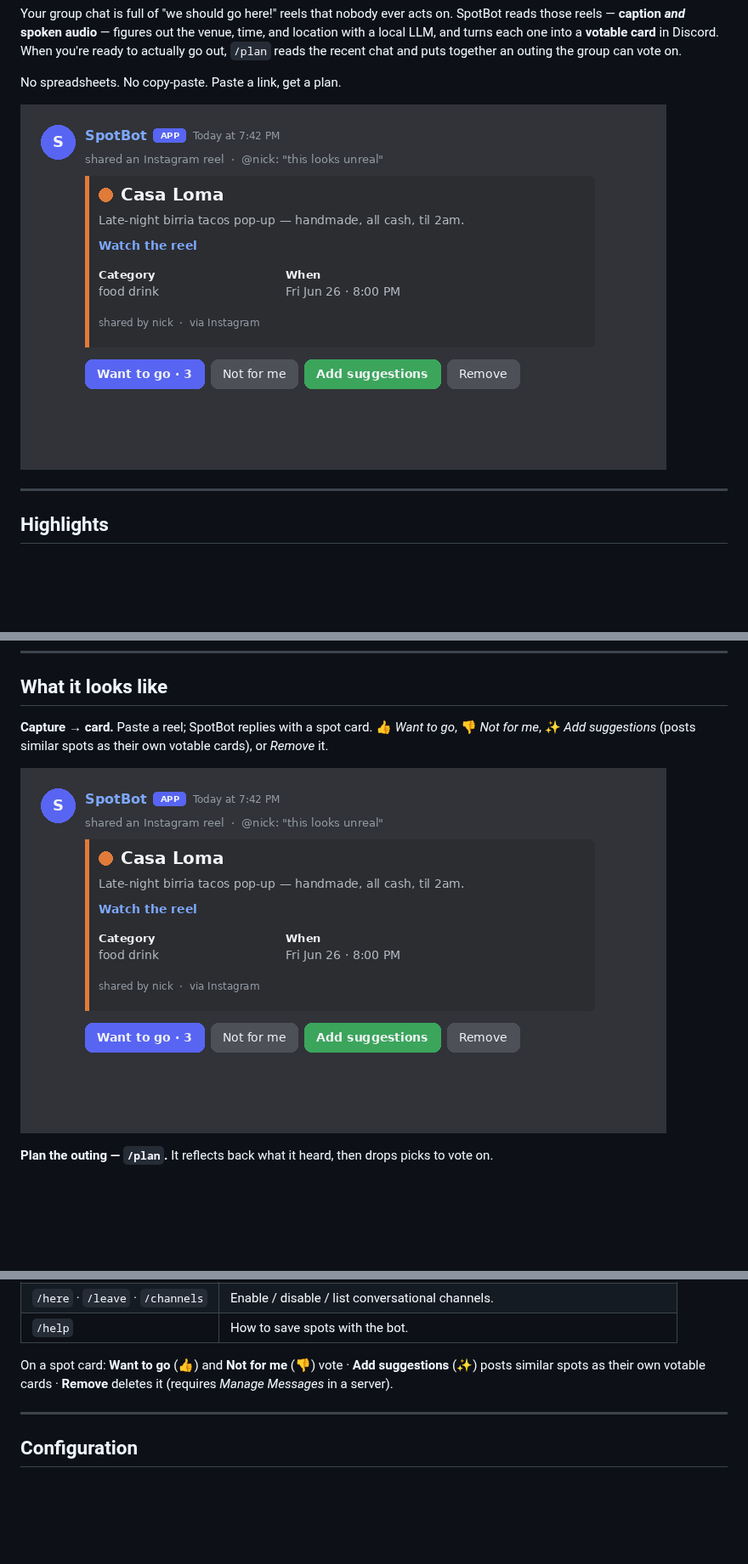
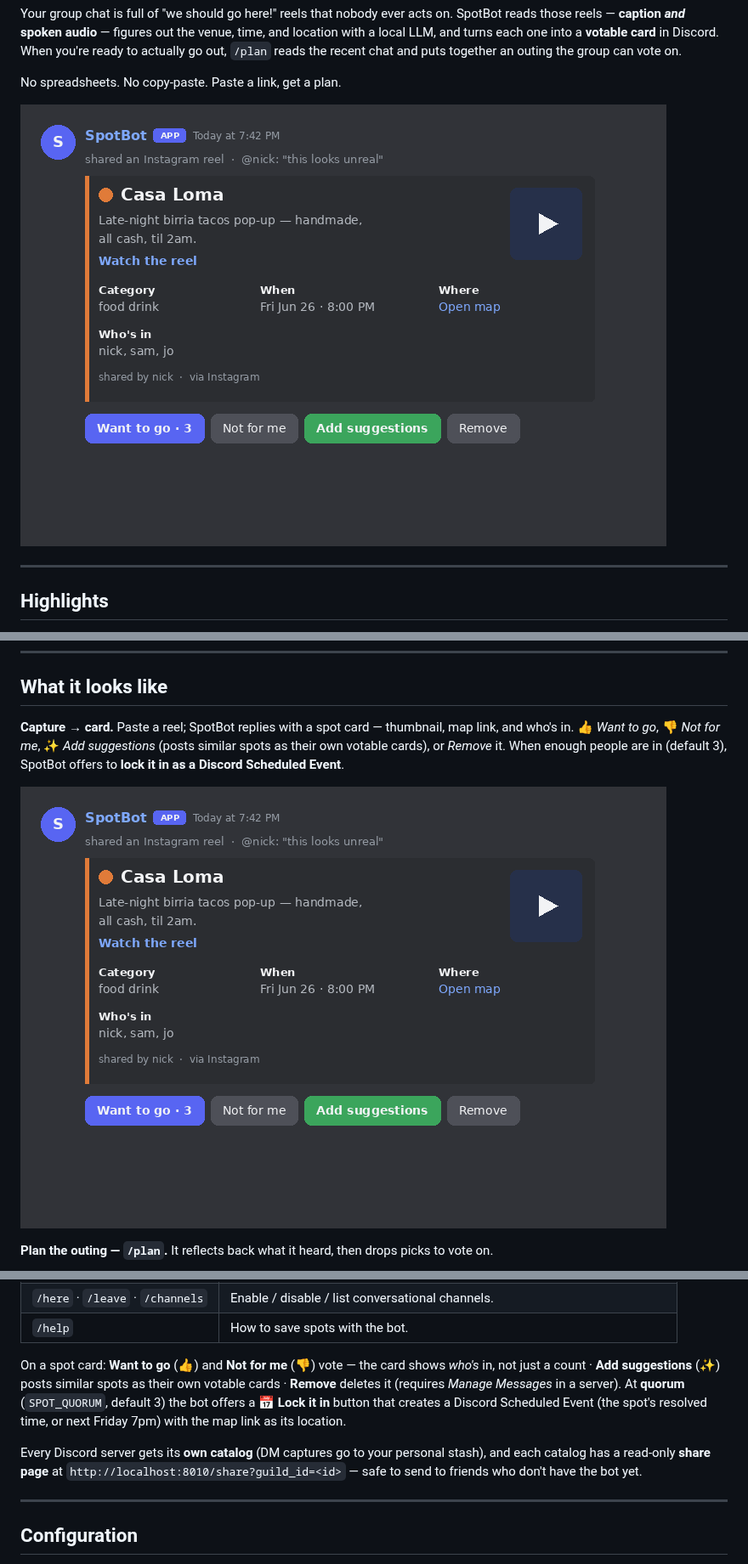
Before and after one commit to NickNojiri/SocialAgent-Team10, a Markdown page: README.md, 3 parts joined by grey strips. Shown at 85% size. Rendered like a GitHub page; pictures changed too: docs/images/discord_spot_card.png; blank space fills up the shorter version.

```diff
--- a/README.md
+++ b/README.md
@@ -37,9 +37,10 @@ No spreadsheets. No copy-paste. Paste a link, get a plan.
 
 ## What it looks like
 
-**Capture → card.** Paste a reel; SpotBot replies with a spot card. 👍 *Want to go*,
-👎 *Not for me*, ✨ *Add suggestions* (posts similar spots as their own votable cards),
-or *Remove* it.
+**Capture → card.** Paste a reel; SpotBot replies with a spot card — thumbnail, map
+link, and who's in. 👍 *Want to go*, 👎 *Not for me*, ✨ *Add suggestions* (posts
+similar spots as their own votable cards), or *Remove* it. When enough people are
+in (default 3), SpotBot offers to **lock it in as a Discord Scheduled Event**.
 
 ![Spot card](docs/images/discord_spot_card.png)
 
@@ -143,9 +144,17 @@ Slash commands fill in the rest:
 | `/here` · `/leave` · `/channels` | Enable / disable / list conversational channels. |
 | `/help` | How to save spots with the bot. |
 
-On a spot card: **Want to go** (👍) and **Not for me** (👎) vote · **Add suggestions**
-(✨) posts similar spots as their own votable cards · **Remove** deletes it (requires
-*Manage Messages* in a server).
+On a spot card: **Want to go** (👍) and **Not for me** (👎) vote — the card shows
+*who's* in, not just a count · **Add suggestions** (✨) posts similar spots as their
+own votable cards · **Remove** deletes it (requires *Manage Messages* in a server).
+At **quorum** (`SPOT_QUORUM`, default 3) the bot offers a 📅 **Lock it in** button
+that creates a Discord Scheduled Event (the spot's resolved time, or next Friday
+7pm) with the map link as its location.
+
+Every Discord server gets its **own catalog** (DM captures go to your personal
+stash), and each catalog has a read-only **share page** at
+`http://localhost:8010/share?guild_id=<id>` — safe to send to friends who don't
+have the bot yet.
 
 ---
 
```
Also changed, not shown: other parts of README.md (+12 -5 lines), 3 other files.
